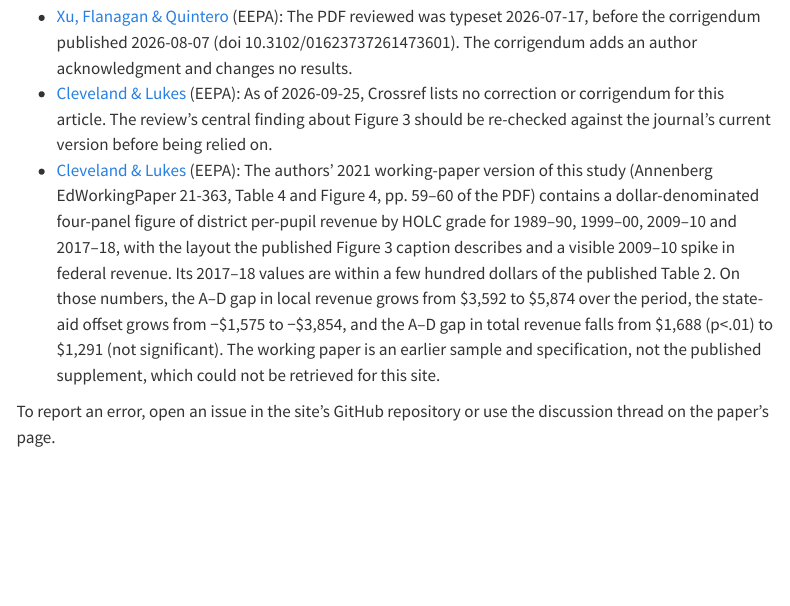
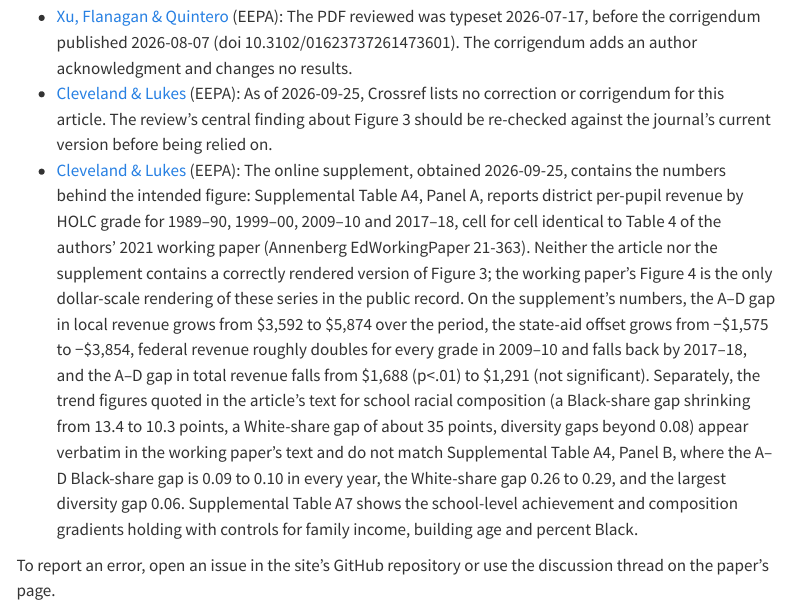
Before and after one commit to brendanbartanen-svg/ai-review-site, a Quarto document (corrections.qmd): the page in a window 1100 px wide, from 1160 px down. Rendered offline with R 4.5, knitr and Pandoc in place of Quarto, with nearby package versions; menus at the side of the page are left out.

Commit message:
Cleveland: replace working-paper note with the published supplement's findings
Co-Authored-By: Claude Fable 5.1 <noreply@anthropic.com>

```diff
--- a/build/corrections.yml
+++ b/build/corrections.yml
@@ -140,15 +140,24 @@ notes:
 
   - pid: P22
     note: >-
-      The authors' 2021 working-paper version of this study (Annenberg
-      EdWorkingPaper 21-363, Table 4 and Figure 4, pp. 59–60 of the PDF) contains
-      a dollar-denominated four-panel figure of district per-pupil revenue by
-      HOLC grade for 1989–90, 1999–00, 2009–10 and 2017–18, with the layout the
-      published Figure 3 caption describes and a visible 2009–10 spike in federal
-      revenue. Its 2017–18 values are within a few hundred dollars of the
-      published Table 2. On those numbers, the A–D gap in local revenue grows
-      from $3,592 to $5,874 over the period, the state-aid offset grows from
-      −$1,575 to −$3,854, and the A–D gap in total revenue falls from $1,688
-      (p<.01) to $1,291 (not significant). The working paper is an earlier
-      sample and specification, not the published supplement, which could not
-      be retrieved for this site.
+      The online supplement, obtained 2026-09-25, contains the numbers behind
+      the intended figure: Supplemental Table A4, Panel A, reports district
+      per-pupil revenue by HOLC grade for 1989–90, 1999–00, 2009–10 and
+      2017–18, cell for cell identical to Table 4 of the authors' 2021 working
+      paper (Annenberg EdWorkingPaper 21-363). Neither the article nor the
+      supplement contains a correctly rendered version of Figure 3; the working
+      paper's Figure 4 is the only dollar-scale rendering of these series in
+      the public record. On the supplement's numbers, the A–D gap in local
+      revenue grows from $3,592 to $5,874 over the period, the state-aid offset
+      grows from −$1,575 to −$3,854, federal revenue roughly doubles for every
+      grade in 2009–10 and falls back by 2017–18, and the A–D gap in total
+      revenue falls from $1,688 (p<.01) to $1,291 (not significant).
+      Separately, the trend figures quoted in the article's text for school
+      racial composition (a Black-share gap shrinking from 13.4 to 10.3 points,
+      a White-share gap of about 35 points, diversity gaps beyond 0.08) appear
+      verbatim in the working paper's text and do not match Supplemental
+      Table A4, Panel B, where the A–D Black-share gap is 0.09 to 0.10 in every
+      year, the White-share gap 0.26 to 0.29, and the largest diversity gap
+      0.06. Supplemental Table A7 shows the school-level achievement and
+      composition gradients holding with controls for family income, building
+      age and percent Black.
--- a/corrections.qmd
+++ b/corrections.qmd
@@ -17,6 +17,6 @@ This page lists every known error in the published reviews, with the date it was
 
 - [Xu, Flanagan & Quintero](papers/P15_xu/index.qmd) (EEPA): The PDF reviewed was typeset 2026-07-17, before the corrigendum published 2026-08-07 (doi 10.3102/01623737261473601). The corrigendum adds an author acknowledgment and changes no results.
 - [Cleveland & Lukes](papers/P22_cleveland/index.qmd) (EEPA): As of 2026-09-25, Crossref lists no correction or corrigendum for this article. The review's central finding about Figure 3 should be re-checked against the journal's current version before being relied on.
-- [Cleveland & Lukes](papers/P22_cleveland/index.qmd) (EEPA): The authors' 2021 working-paper version of this study (Annenberg EdWorkingPaper 21-363, Table 4 and Figure 4, pp. 59–60 of the PDF) contains a dollar-denominated four-panel figure of district per-pupil revenue by HOLC grade for 1989–90, 1999–00, 2009–10 and 2017–18, with the layout the published Figure 3 caption describes and a visible 2009–10 spike in federal revenue. Its 2017–18 values are within a few hundred dollars of the published Table 2. On those numbers, the A–D gap in local revenue grows from \$3,592 to \$5,874 over the period, the state-aid offset grows from −\$1,575 to −\$3,854, and the A–D gap in total revenue falls from \$1,688 (p<.01) to \$1,291 (not significant). The working paper is an earlier sample and specification, not the published supplement, which could not be retrieved for this site.
+- [Cleveland & Lukes](papers/P22_cleveland/index.qmd) (EEPA): The online supplement, obtained 2026-09-25, contains the numbers behind the intended figure: Supplemental Table A4, Panel A, reports district per-pupil revenue by HOLC grade for 1989–90, 1999–00, 2009–10 and 2017–18, cell for cell identical to Table 4 of the authors' 2021 working paper (Annenberg EdWorkingPaper 21-363). Neither the article nor the supplement contains a correctly rendered version of Figure 3; the working paper's Figure 4 is the only dollar-scale rendering of these series in the public record. On the supplement's numbers, the A–D gap in local revenue grows from \$3,592 to \$5,874 over the period, the state-aid offset grows from −\$1,575 to −\$3,854, federal revenue roughly doubles for every grade in 2009–10 and falls back by 2017–18, and the A–D gap in total revenue falls from \$1,688 (p<.01) to \$1,291 (not significant). Separately, the trend figures quoted in the article's text for school racial composition (a Black-share gap shrinking from 13.4 to 10.3 points, a White-share gap of about 35 points, diversity gaps beyond 0.08) appear verbatim in the working paper's text and do not match Supplemental Table A4, Panel B, where the A–D Black-share gap is 0.09 to 0.10 in every year, the White-share gap 0.26 to 0.29, and the largest diversity gap 0.06. Supplemental Table A7 shows the school-level achievement and composition gradients holding with controls for family income, building age and percent Black.
 
 To report an error, open an issue in the site's GitHub repository or use the discussion thread on the paper's page.
--- a/papers/P22_cleveland/index.qmd
+++ b/papers/P22_cleveland/index.qmd
@@ -30,7 +30,7 @@ Codex pipeline (reviewed 2026-09-25). Independent second reader: OpenAI GPT-6 (a
 
 **Note.** As of 2026-09-25, Crossref lists no correction or corrigendum for this article. The review's central finding about Figure 3 should be re-checked against the journal's current version before being relied on.
 
-**Note.** The authors' 2021 working-paper version of this study (Annenberg EdWorkingPaper 21-363, Table 4 and Figure 4, pp. 59–60 of the PDF) contains a dollar-denominated four-panel figure of district per-pupil revenue by HOLC grade for 1989–90, 1999–00, 2009–10 and 2017–18, with the layout the published Figure 3 caption describes and a visible 2009–10 spike in federal revenue. Its 2017–18 values are within a few hundred dollars of the published Table 2. On those numbers, the A–D gap in local revenue grows from $3,592 to $5,874 over the period, the state-aid offset grows from −$1,575 to −$3,854, and the A–D gap in total revenue falls from $1,688 (p<.01) to $1,291 (not significant). The working paper is an earlier sample and specification, not the published supplement, which could not be retrieved for this site.
+**Note.** The online supplement, obtained 2026-09-25, contains the numbers behind the intended figure: Supplemental Table A4, Panel A, reports district per-pupil revenue by HOLC grade for 1989–90, 1999–00, 2009–10 and 2017–18, cell for cell identical to Table 4 of the authors' 2021 working paper (Annenberg EdWorkingPaper 21-363). Neither the article nor the supplement contains a correctly rendered version of Figure 3; the working paper's Figure 4 is the only dollar-scale rendering of these series in the public record. On the supplement's numbers, the A–D gap in local revenue grows from $3,592 to $5,874 over the period, the state-aid offset grows from −$1,575 to −$3,854, federal revenue roughly doubles for every grade in 2009–10 and falls back by 2017–18, and the A–D gap in total revenue falls from $1,688 (p<.01) to $1,291 (not significant). Separately, the trend figures quoted in the article's text for school racial composition (a Black-share gap shrinking from 13.4 to 10.3 points, a White-share gap of about 35 points, diversity gaps beyond 0.08) appear verbatim in the working paper's text and do not match Supplemental Table A4, Panel B, where the A–D Black-share gap is 0.09 to 0.10 in every year, the White-share gap 0.26 to 0.29, and the largest diversity gap 0.06. Supplemental Table A7 shows the school-level achievement and composition gradients holding with controls for family income, building age and percent Black.
 :::
 
 | | Claude | Codex |
```
